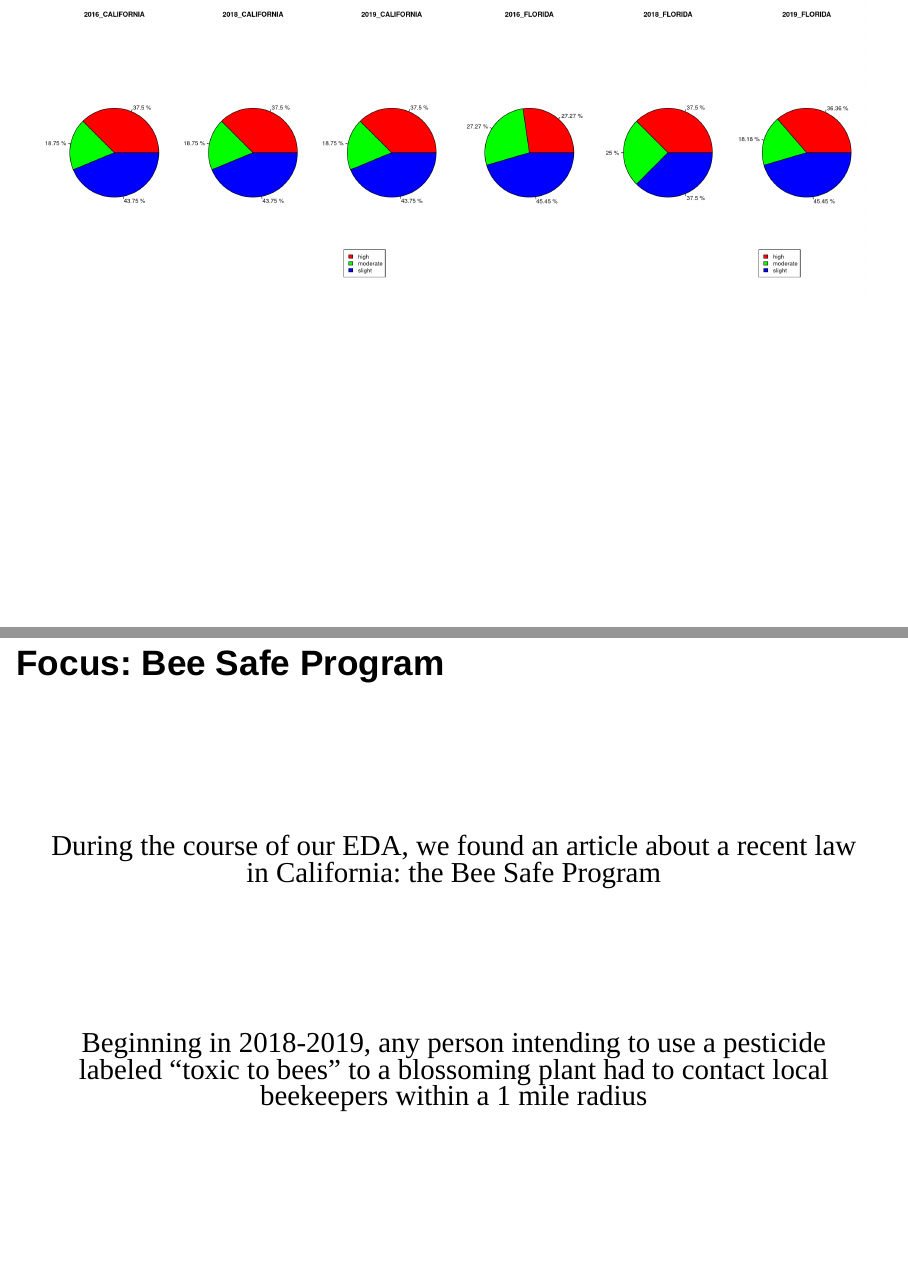
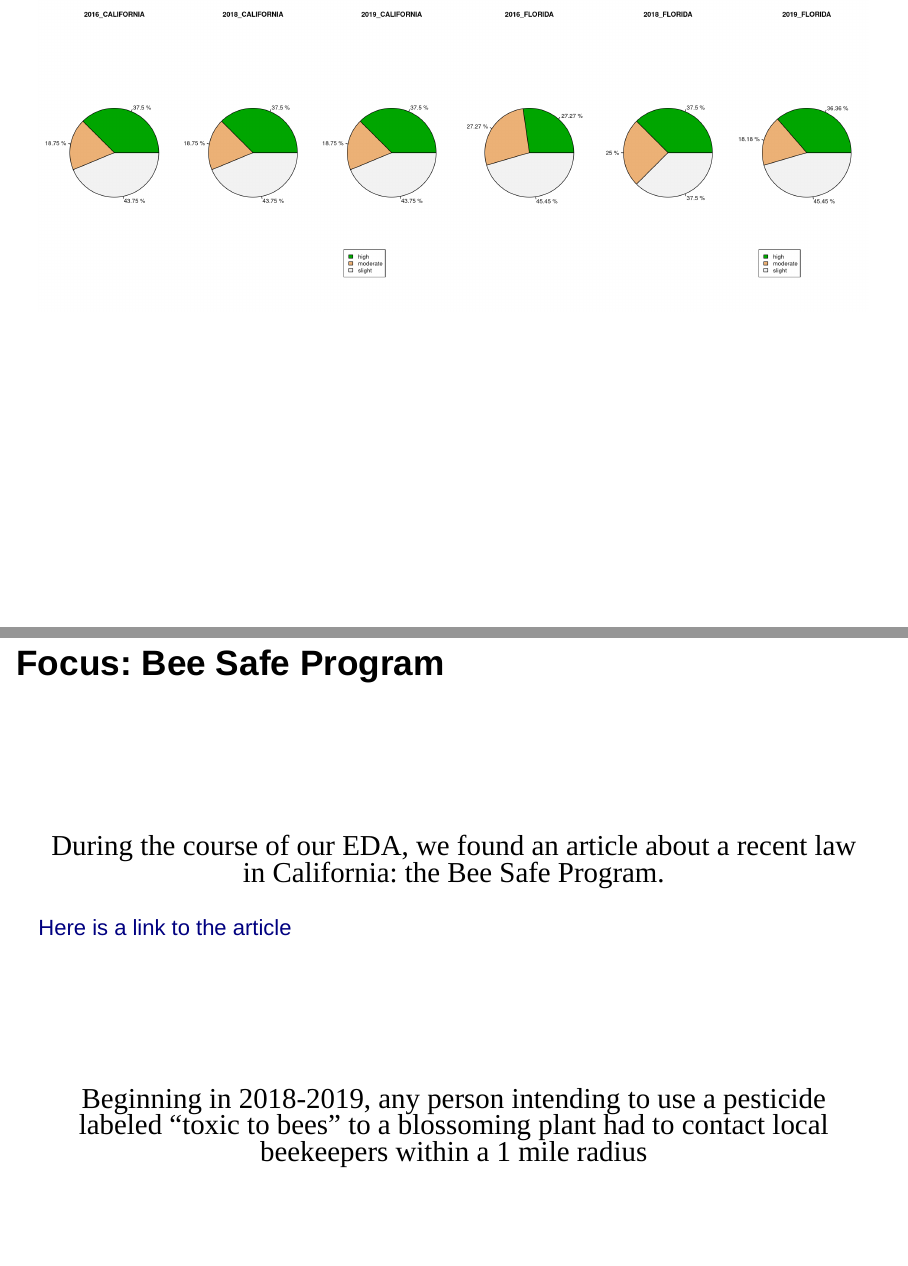
Before and after one commit to 615-Mid-Term-Project/615-Mid-Term-Project-Group-8, an R Markdown document (Group8_Presentation.Rmd): pages 7 and 9 of 11 before the commit and pages 7 and 9 of 12 after it, joined at a grey line. Rendered offline with R 4.5, knitr and Pandoc, with nearby package versions; drawn as Slidy slides in place of the format the file asks for; code that draws random numbers runs with fixed seeds of ours; some code elsewhere in the file could not run offline.

Commit message:
Presentation Final

````diff
--- a/Group8_Presentation.Rmd
+++ b/Group8_Presentation.Rmd
@@ -51,14 +51,15 @@ plot_Pies(joined)
 ```
 
 ## Focus: Bee Safe Program
-<p style="margin-top:175px;text-align:center;font-family:verdana;font-size:35px;color=black"> During the course of our EDA, we found an article about a recent law in California: the Bee Safe Program </p>
+<p style="margin-top:175px;text-align:center;font-family:verdana;font-size:35px;color=black"> During the course of our EDA, we found an article about a recent law in California: the Bee Safe Program.  </p>
+[Here is a link to the article](https://lao.ca.gov/Publications/Report/3793)
 
 <p style="margin-top:175px;text-align:center;font-family:verdana;font-size:35px;color=black"> Beginning in 2018-2019, any person intending to use a pesticide labeled "toxic to bees" to a blossoming plant had to contact local beekeepers within a 1 mile radius </p>
 
 
 ## The Effects of Bee Safe Program
 
-```{r, echo=FALSE, out.width = "50%", message= FALSE, warning = FALSE}
+```{r, echo=FALSE, message= FALSE, warning = FALSE}
 library(tidyverse)
 library(magrittr)
 library(dplyr)
@@ -249,12 +250,21 @@ perc_col = matrix(cbind(cali_chem_summary_ordered$total_usage[1:4] / 6046.092 ,
 cali_chem_summary_ordered$percentage <- perc_col
 
 #bar plot
-ggplot(cali_chem_summary_ordered, aes(x = Year, y = percentage, fill = `Bee Toxins`)) +
+b1 <- ggplot(cali_chem_summary_ordered, aes(x = Year, y = percentage, fill = `Bee Toxins`)) +
   geom_col(position = "dodge")+ scale_fill_brewer(palette = "Pastel1")
 
+ggplotly(b1)
+
+
+```
+
+## The Effects of Bee Safe Program
+```{r, echo=FALSE, message= FALSE, warning = FALSE}
 #stacked plot
-ggplot(cali_chem_summary_ordered, aes(fill = `Bee Toxins`, y = percentage, x = Year)) +
+b2 <- ggplot(cali_chem_summary_ordered, aes(fill = `Bee Toxins`, y = percentage, x = Year)) +
   geom_bar(position="stack", stat="identity")+ scale_fill_brewer(palette = "Pastel2")
+
+ggplotly(b2)
 ```
 
 
--- a/PDF_REPORT.R
+++ b/PDF_REPORT.R
@@ -210,44 +210,44 @@ plot_Pies <- function(df){
 
   freq<-c(30,15,35)
   piepercent<- paste(round(100*freq/sum(freq), 2), "%")
-  pie1=pie(freq,labels = piepercent,main="2016_CALIFORNIA",col = rainbow(length(freq)),edges = 200, radius = 1)
+  pie1=pie(freq,labels = piepercent,main="2016_CALIFORNIA",col = terrain.colors(length(freq)),edges = 200, radius = 1)
 
   freq<-c(30,15,35)
   piepercent<- paste(round(100*freq/sum(freq), 2), "%")
-  pie1=pie(freq,labels = piepercent,main="2018_CALIFORNIA",col = rainbow(length(freq)),edges = 200, radius = 1)
+  pie1=pie(freq,labels = piepercent,main="2018_CALIFORNIA",col = terrain.colors(length(freq)),edges = 200, radius = 1)
 
   freq<-c(30,15,35)
   piepercent<- paste(round(100*freq/sum(freq), 2), "%")
-  pie1=pie(freq,labels = piepercent,main="2019_CALIFORNIA",col = rainbow(length(freq)),edges = 200, radius = 1)
-  legend("bottomleft",c("high","moderate","slight"),cex=1,fill=rainbow(length(freq)))
+  pie1=pie(freq,labels = piepercent,main="2019_CALIFORNIA",col = terrain.colors(length(freq)),edges = 200, radius = 1)
+  legend("bottomleft",c("high","moderate","slight"),cex=1,fill=terrain.colors(length(freq)))
 
   ## pie plot in FLORIDA
   par(mfrow = c(1, 3)) # Create a 2 x 2 plotting matrix
 
   freq<-c(15,15,25)
   piepercent<- paste(round(100*freq/sum(freq), 2), "%")
-  pie1=pie(freq,labels = piepercent,main="2016_FLORIDA",col = rainbow(length(freq)),edges = 200, radius = 1)
+  pie1=pie(freq,labels = piepercent,main="2016_FLORIDA",col = terrain.colors(length(freq)),edges = 200, radius = 1)
 
   freq<-c(15,10,15)
   piepercent<- paste(round(100*freq/sum(freq), 2), "%")
-  pie1=pie(freq,labels = piepercent,main="2018_FLORIDA",col = rainbow(length(freq)),edges = 200, radius = 1)
+  pie1=pie(freq,labels = piepercent,main="2018_FLORIDA",col = terrain.colors(length(freq)),edges = 200, radius = 1)
 
   freq<-c(20,10,25)
   piepercent<- paste(round(100*freq/sum(freq), 2), "%")
-  pie1=pie(freq,labels = piepercent,main="2019_FLORIDA",col = rainbow(length(freq)),edges = 200, radius = 1)
-  legend("bottomleft",c("high","moderate","slight"),cex=1,fill=rainbow(length(freq)))
+  pie1=pie(freq,labels = piepercent,main="2019_FLORIDA",col = terrain.colors(length(freq)),edges = 200, radius = 1)
+  legend("bottomleft",c("high","moderate","slight"),cex=1,fill=terrain.colors(length(freq)))
 
   ## pie plot in OREGON & WASHINGTON
   par(mfrow = c(1, 2))
 
   freq<-c(10,0,10)
   piepercent<- paste(round(100*freq/sum(freq), 2), "%")
-  pie1=pie(freq,labels = piepercent,main="2016_OREGON",col = rainbow(length(freq)),edges = 200, radius = 1)
+  pie1=pie(freq,labels = piepercent,main="2016_OREGON",col = terrain.colors(length(freq)),edges = 200, radius = 1)
 
   freq<-c(10,5,15)
   piepercent<- paste(round(100*freq/sum(freq), 2), "%")
-  pie1=pie(freq,labels = piepercent,main="2016_WASHINGTON",col = rainbow(length(freq)),edges = 200, radius = 1)
-  legend("bottomright",legend=c("high","moderate","slight"),cex=0.4,fill=rainbow(length(freq)))
+  pie1=pie(freq,labels = piepercent,main="2016_WASHINGTON",col = terrain.colors(length(freq)),edges = 200, radius = 1)
+  legend("bottomright",legend=c("high","moderate","slight"),cex=0.4,fill=terrain.colors(length(freq)))
 }
 
 
````
Also changed, not shown: PDF_REPORT.R (2 more changed lines), 1 other file.
